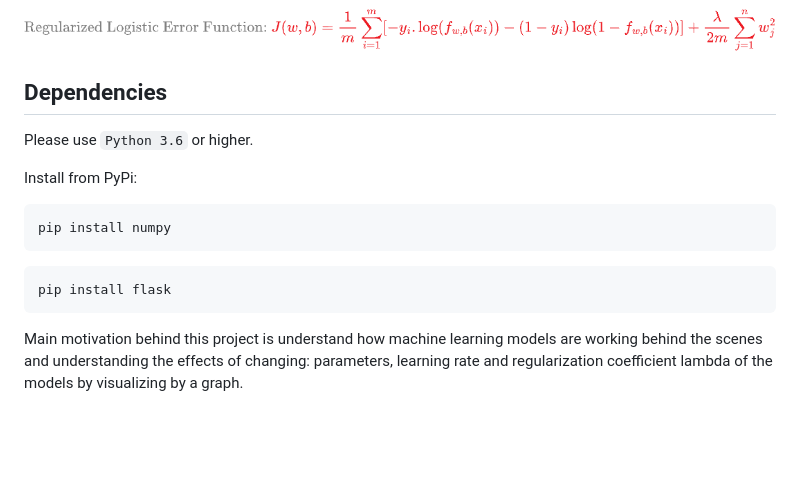
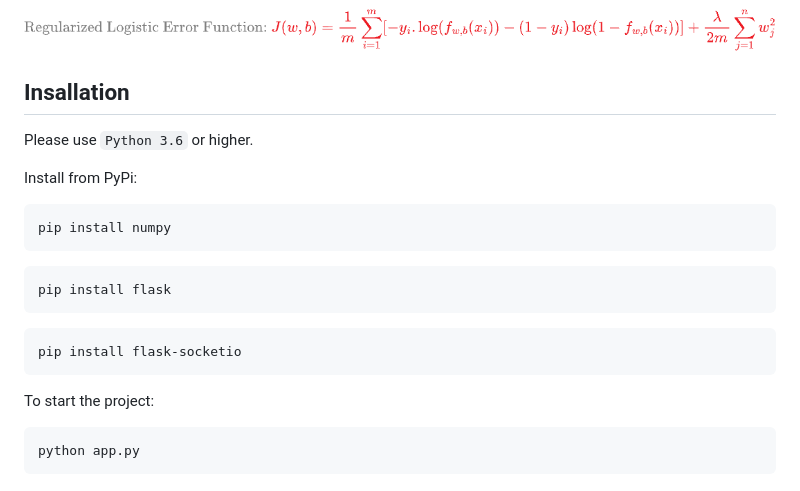
Before and after one commit to karaca-i/RegressionModel, a Markdown page: README.md, the part around the change. Rendered like a GitHub page; blank space fills up the shorter version.

````diff
--- a/README.md
+++ b/README.md
@@ -74,7 +74,7 @@ Used for classification problems, the trained model determines the most suitable
 
 ![logregerr](https://github.com/karaca-i/RegressionModel/blob/main/images/logregerr.png)
 
-## Dependencies
+## Insallation
 Please use `Python 3.6` or higher.
 
 Install from PyPi:
@@ -84,6 +84,10 @@ pip install numpy
 ```bash
 pip install flask
 ```
-
-Main motivation behind this project is understand how machine learning models are working behind the scenes and understanding the effects of changing: parameters, learning rate and regularization coefficient lambda of the models by
-visualizing by a graph.
+```bash
+pip install flask-socketio
+```
+To start the project:
+```bash
+python app.py
+```
````
